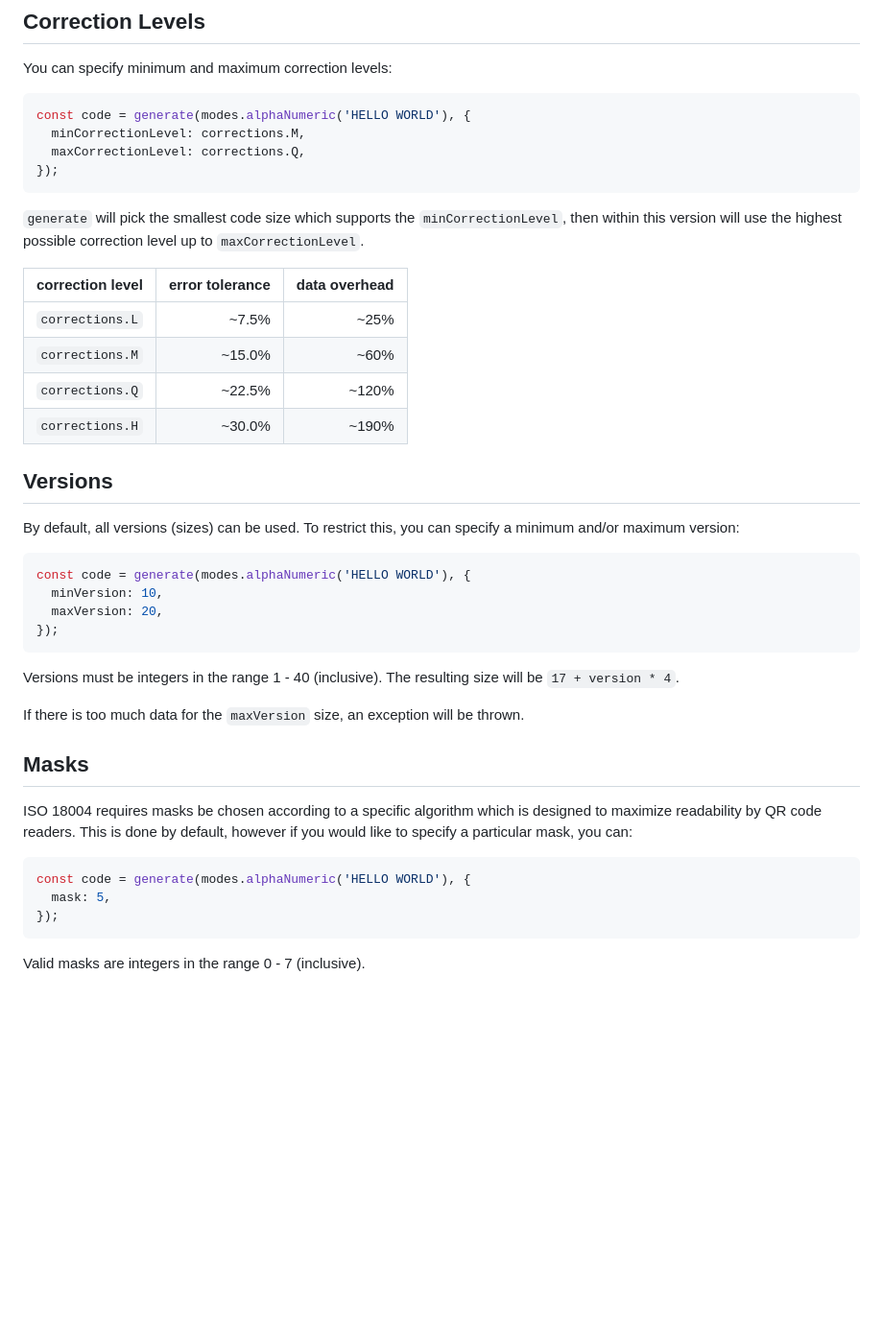
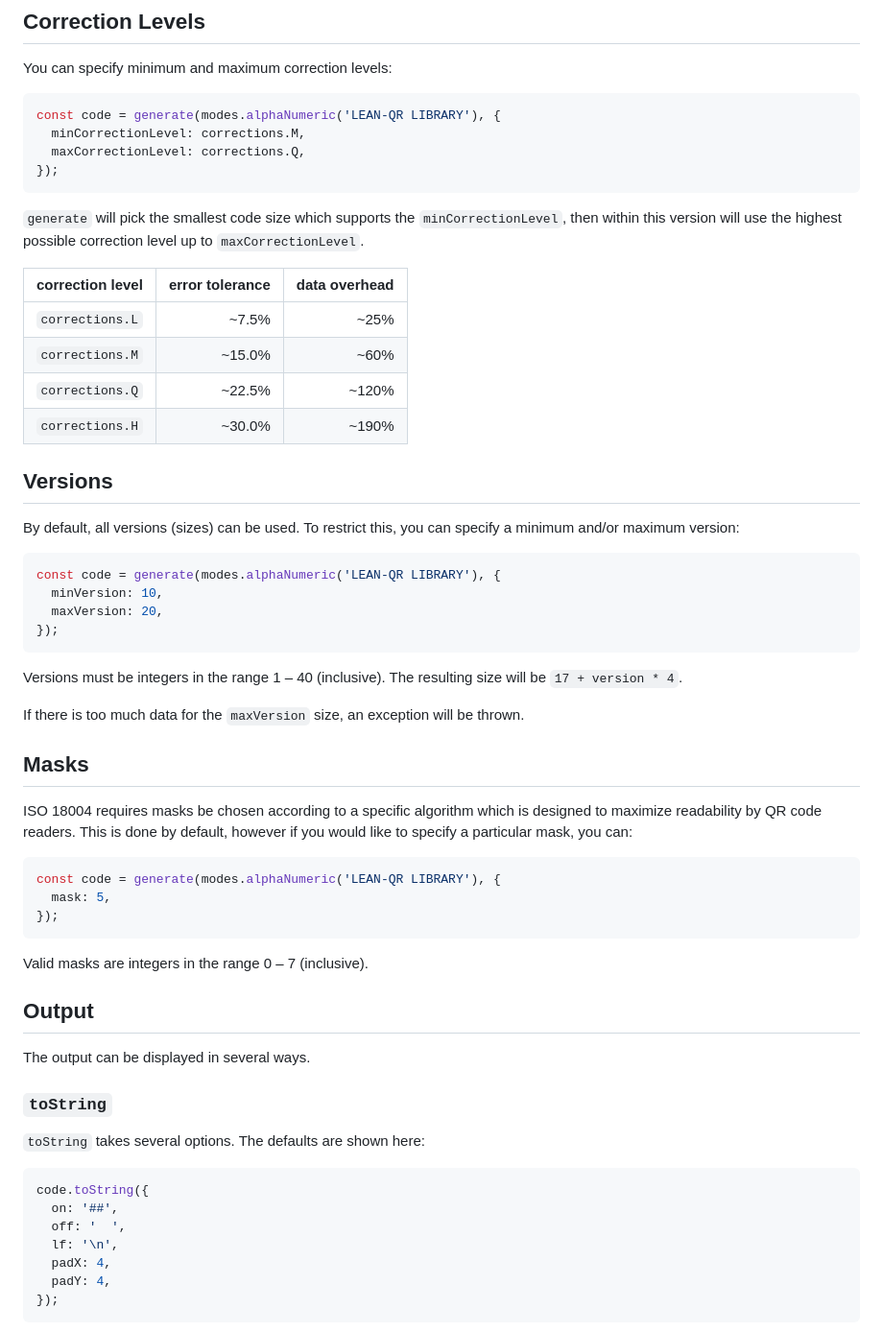
Before and after one commit to davidje13/lean-qr, a Markdown page: README.md, the part around the change printed below. Shown: that part at 96% size. Drawn GitHub-style; blank space fills up the shorter version.

````diff
--- a/README.md
+++ b/README.md
@@ -79,15 +76,15 @@ const iso8859_1 = (value) => {
 You can specify minimum and maximum correction levels:
 
 ```javascript
-const code = generate(modes.alphaNumeric('HELLO WORLD'), {
+const code = generate(modes.alphaNumeric('LEAN-QR LIBRARY'), {
   minCorrectionLevel: corrections.M,
   maxCorrectionLevel: corrections.Q,
 });
 ```
 
 `generate` will pick the smallest code size which supports the
-`minCorrectionLevel`, then within this version will use the
-highest possible correction level up to `maxCorrectionLevel`.
+`minCorrectionLevel`, then within this version will use the highest
+possible correction level up to `maxCorrectionLevel`.
 
 | correction level | error tolerance | data overhead |
 |------------------|----------------:|--------------:|
@@ -102,14 +99,14 @@ By default, all versions (sizes) can be used. To restrict this, you can
 specify a minimum and/or maximum version:
 
 ```javascript
-const code = generate(modes.alphaNumeric('HELLO WORLD'), {
+const code = generate(modes.alphaNumeric('LEAN-QR LIBRARY'), {
   minVersion: 10,
   maxVersion: 20,
 });
 ```
 
-Versions must be integers in the range 1 - 40 (inclusive). The resulting
-size will be `17 + version * 4`.
+Versions must be integers in the range 1 &ndash; 40 (inclusive).
+The resulting size will be `17 + version * 4`.
 
 If there is too much data for the `maxVersion` size, an exception will be
 thrown.
@@ -121,9 +118,28 @@ is designed to maximize readability by QR code readers. This is done by
 default, however if you would like to specify a particular mask, you can:
 
 ```javascript
-const code = generate(modes.alphaNumeric('HELLO WORLD'), {
+const code = generate(modes.alphaNumeric('LEAN-QR LIBRARY'), {
   mask: 5,
 });
 ```
 
-Valid masks are integers in the range 0 - 7 (inclusive).
+Valid masks are integers in the range 0 &ndash; 7 (inclusive).
+
+## Output
+
+The output can be displayed in several ways.
+
+### `toString`
+
+`toString` takes several options. The defaults are shown here:
+
+```javascript
+code.toString({
+  on: '##',
+  off: '  ',
+  lf: '\n',
+  padX: 4,
+  padY: 4,
+});
+```
+
````
Also changed, not shown: other parts of README.md (+82 -17 lines), docs/example.png (added), 4 other files.
